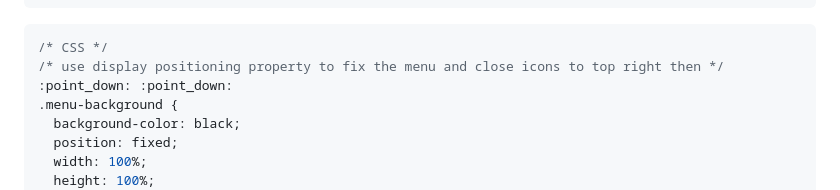
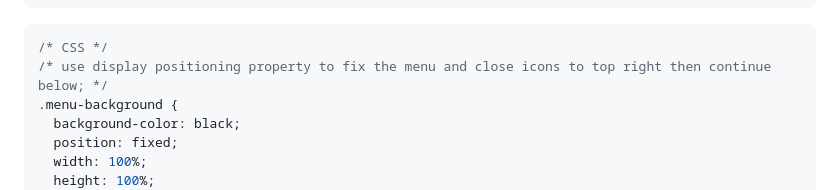
Before and after one commit to veenzent/Loopstudios-Landing-Page, a Markdown page: README.md, the part around the change. Drawn GitHub-style.

````diff
--- a/README.md
+++ b/README.md
@@ -78,7 +78,7 @@ The idea behind this in code:
 ```
 ```css
 /* CSS */
-/* use display positioning property to fix the menu and close icons to top right then */ :point_down: :point_down:
+/* use display positioning property to fix the menu and close icons to top right then continue below; */
 .menu-background {
   background-color: black;
   position: fixed;
````
